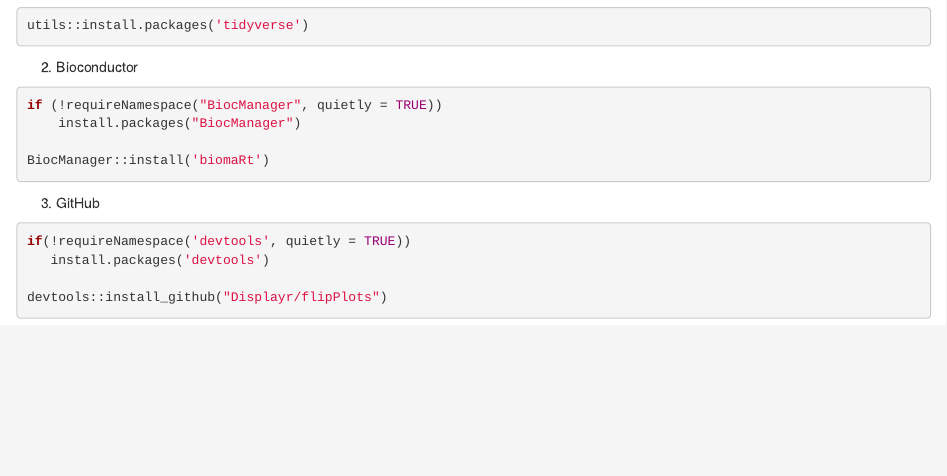
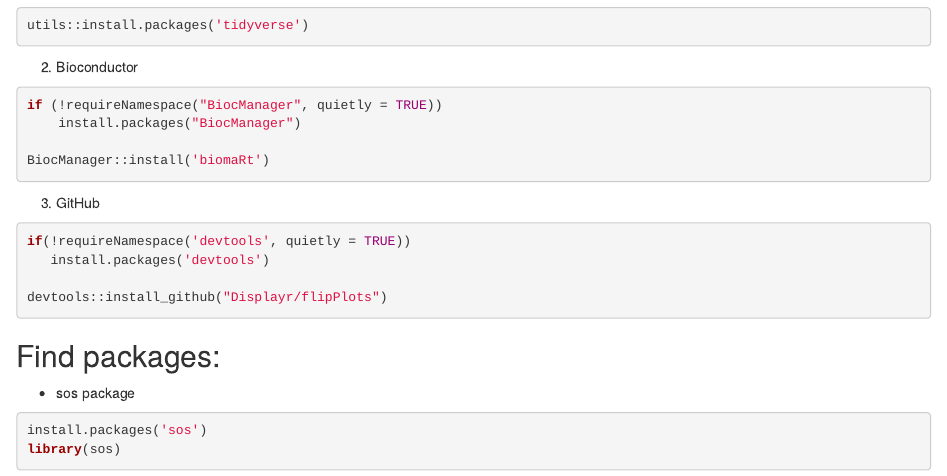
Before and after one commit to TamasKiss26/med-bioinfo, an R Markdown document (08_R_language.Rmd): the page in a window 1100 px wide, from 630 px down. Rendered offline with R 4.5, knitr and Pandoc, with nearby package versions.

Commit message:
sos pakage for search

````diff
--- a/08_R_language.Rmd
+++ b/08_R_language.Rmd
@@ -42,3 +42,10 @@
 
 devtools::install_github("Displayr/flipPlots")
 ```
+
+## Find packages:
+- sos package
+```{r eval = F}
+install.packages('sos')
+library(sos)
+```
````
